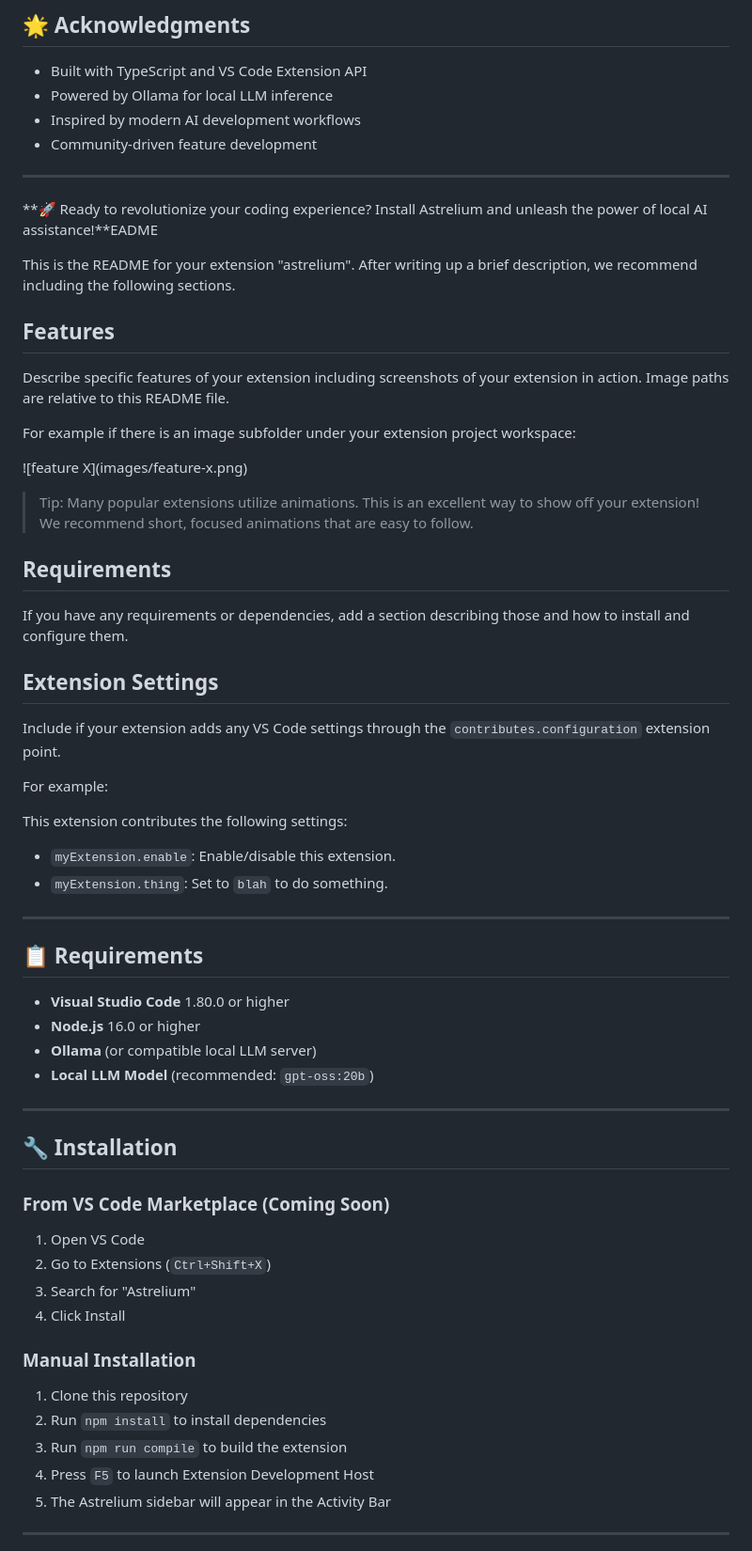
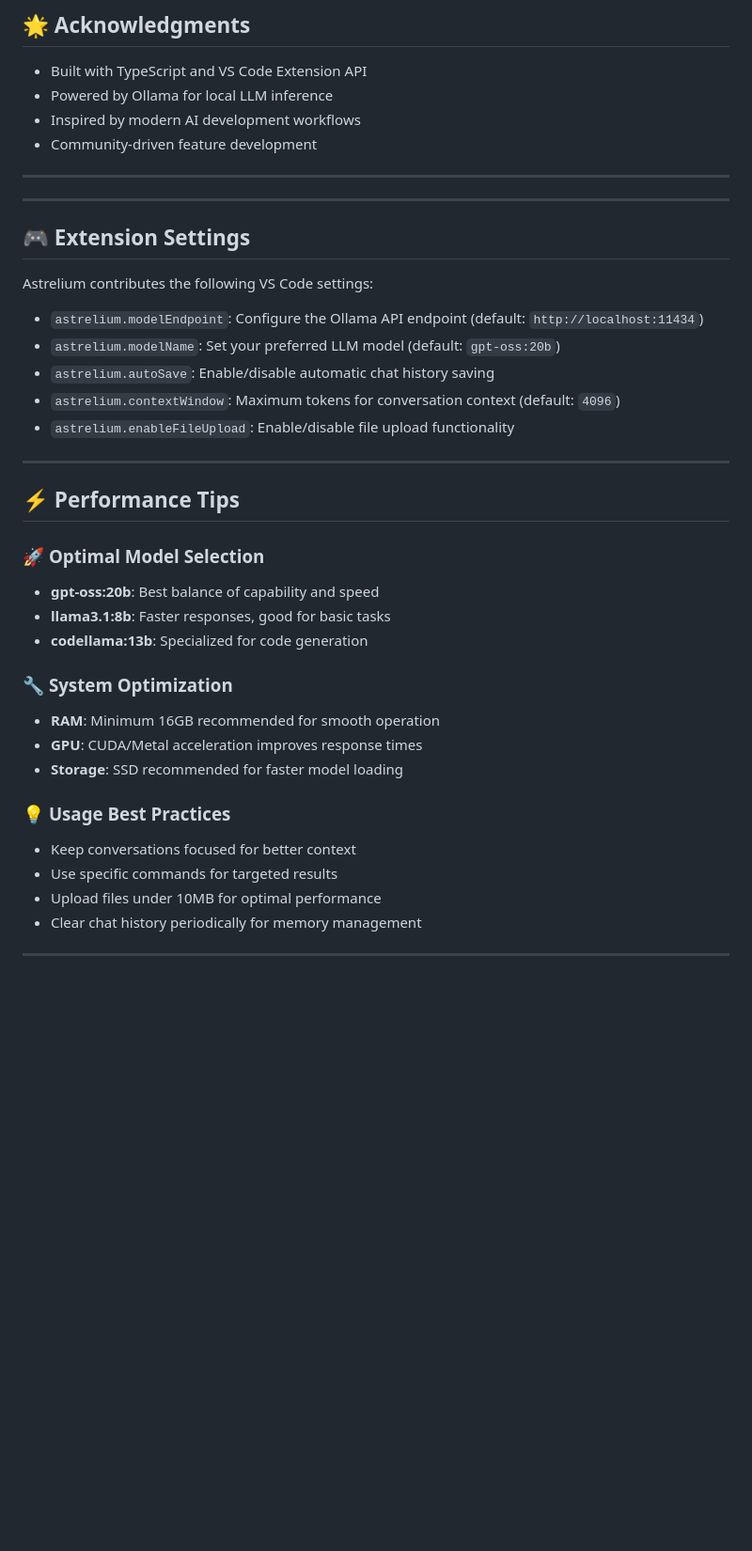
Before and after one commit to Hammaduddin561/astrelium, a Markdown page: README.md, the part around the change printed below. Shown: that part at 94% size. Rendered like a GitHub page; blank space fills up the shorter version.

Commit message:
Clean up README and add valuable content
- Removed VS Code extension template placeholder text
- Eliminated duplicate installation/setup sections
- Added Extension Settings configuration options
- Added Performance Tips section with optimization guidance
- Improved overall document quality and usefulness

```diff
--- a/README.md
+++ b/README.md
@@ -228,60 +228,38 @@ Apache License 2.0 - see [LICENSE](LICENSE) file for details.
 
 ---
 
-**🚀 Ready to revolutionize your coding experience? Install Astrelium and unleash the power of local AI assistance!**EADME
+---
 
-This is the README for your extension "astrelium". After writing up a brief description, we recommend including the following sections.
+## 🎮 **Extension Settings**
 
-## Features
+Astrelium contributes the following VS Code settings:
 
-Describe specific features of your extension including screenshots of your extension in action. Image paths are relative to this README file.
-
-For example if there is an image subfolder under your extension project workspace:
-
-\!\[feature X\]\(images/feature-x.png\)
-
-> Tip: Many popular extensions utilize animations. This is an excellent way to show off your extension! We recommend short, focused animations that are easy to follow.
-
-## Requirements
-
-If you have any requirements or dependencies, add a section describing those and how to install and configure them.
-
-## Extension Settings
-
-Include if your extension adds any VS Code settings through the `contributes.configuration` extension point.
-
-For example:
-
-This extension contributes the following settings:
-
-* `myExtension.enable`: Enable/disable this extension.
-* `myExtension.thing`: Set to `blah` to do something.
+* `astrelium.modelEndpoint`: Configure the Ollama API endpoint (default: `http://localhost:11434`)
+* `astrelium.modelName`: Set your preferred LLM model (default: `gpt-oss:20b`)
+* `astrelium.autoSave`: Enable/disable automatic chat history saving
+* `astrelium.contextWindow`: Maximum tokens for conversation context (default: `4096`)
+* `astrelium.enableFileUpload`: Enable/disable file upload functionality
 
 ---
 
-## 📋 **Requirements**
+## ⚡ **Performance Tips**
 
-- **Visual Studio Code** 1.80.0 or higher
-- **Node.js** 16.0 or higher
-- **Ollama** (or compatible local LLM server)
-- **Local LLM Model** (recommended: `gpt-oss:20b`)
+### 🚀 **Optimal Model Selection**
+- **gpt-oss:20b**: Best balance of capability and speed
+- **llama3.1:8b**: Faster responses, good for basic tasks
+- **codellama:13b**: Specialized for code generation
+
+### 🔧 **System Optimization**
+- **RAM**: Minimum 16GB recommended for smooth operation
+- **GPU**: CUDA/Metal acceleration improves response times
+- **Storage**: SSD recommended for faster model loading
+
+### 💡 **Usage Best Practices**
+- Keep conversations focused for better context
+- Use specific commands for targeted results
+- Upload files under 10MB for optimal performance
+- Clear chat history periodically for memory management
 
 ---
 
-## 🔧 Installation
 
-### From VS Code Marketplace (Coming Soon)
-1. Open VS Code
-2. Go to Extensions (`Ctrl+Shift+X`)
-3. Search for "Astrelium"
-4. Click Install
-
-### Manual Installation
-1. Clone this repository
-2. Run `npm install` to install dependencies
-3. Run `npm run compile` to build the extension
-4. Press `F5` to launch Extension Development Host
-5. The Astrelium sidebar will appear in the Activity Bar
-
----
-
```
Also changed, not shown: other parts of README.md (+0 -20 lines).
